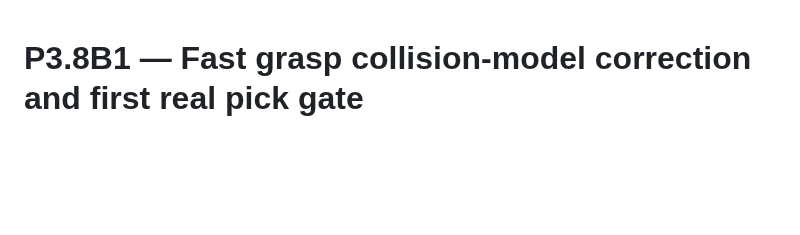
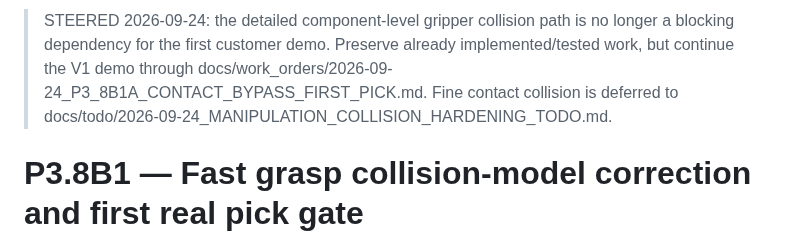
Before and after one commit to Trickyboy2100/ARES-R, a Markdown page: docs/work_orders/2026-09-24_P3_8B1_FAST_GRASP_COLLISION_CORRECTION.md, the part around the change. Drawn GitHub-style; blank space fills up the shorter version.

Commit message:
docs(manip): steer fine collision work out of demo critical path

```diff
--- a/docs/work_orders/2026-09-24_P3_8B1_FAST_GRASP_COLLISION_CORRECTION.md
+++ b/docs/work_orders/2026-09-24_P3_8B1_FAST_GRASP_COLLISION_CORRECTION.md
@@ -1,3 +1,5 @@
+> STEERED 2026-09-24: the detailed component-level gripper collision path is no longer a blocking dependency for the first customer demo. Preserve already implemented/tested work, but continue the V1 demo through docs/work_orders/2026-09-24_P3_8B1A_CONTACT_BYPASS_FIRST_PICK.md. Fine contact collision is deferred to docs/todo/2026-09-24_MANIPULATION_COLLISION_HARDENING_TODO.md.
+
 # P3.8B1 — Fast grasp collision-model correction and first real pick gate
 
 Date: 2026-09-24
```
